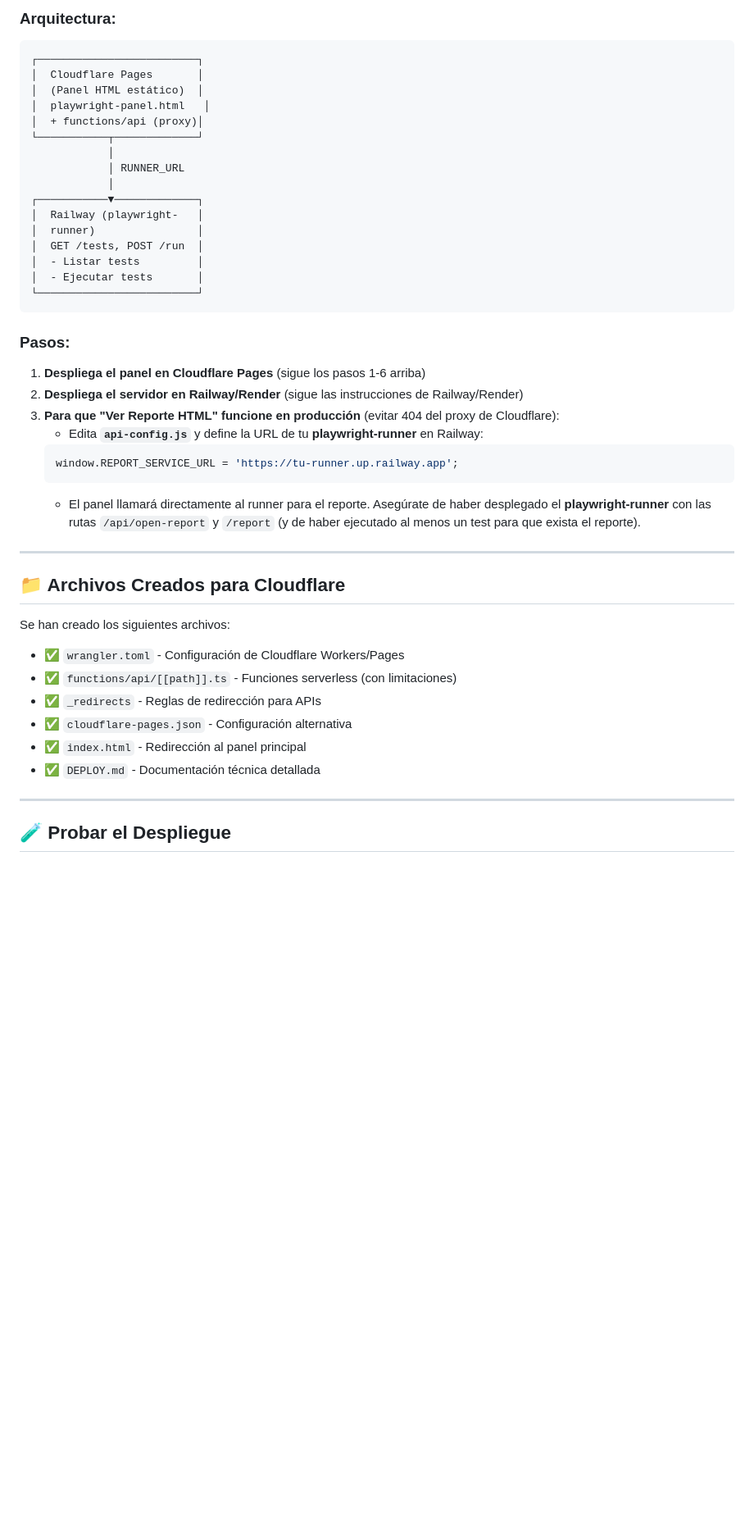
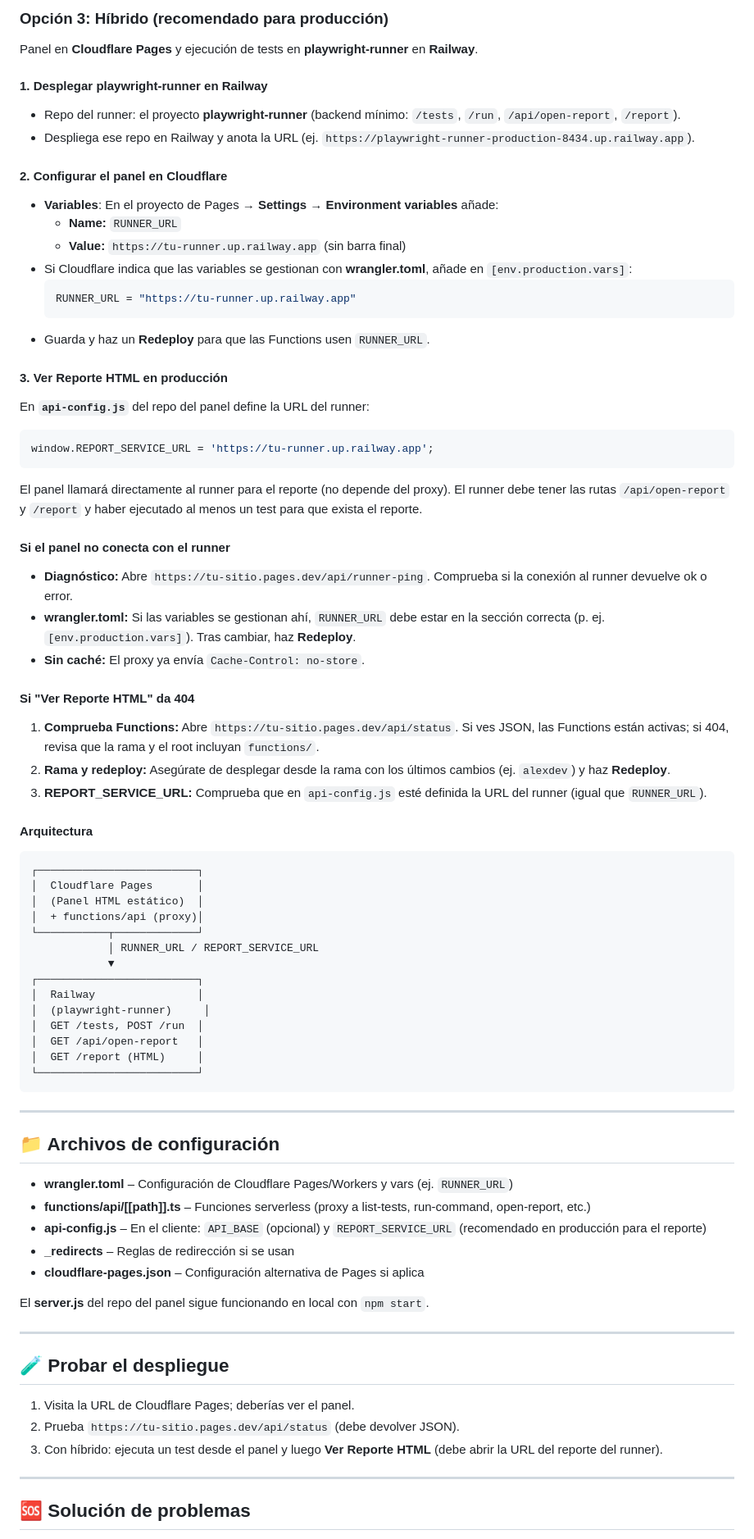
Before and after one commit to Jhon202211/qapanel, a Markdown page: GUIA_DESPLIEGUE.md, the part around one of its changes. Shown at 82% size. Rendered like a GitHub page; blank space fills up the shorter version.

Commit message:
docs: unificar DEPLOY.md en GUIA_DESPLIEGUE.md como única guía de despliegue
Co-authored-by: Cursor <cursoragent@cursor.com>

````diff
--- a/GUIA_DESPLIEGUE.md
+++ b/GUIA_DESPLIEGUE.md
@@ -147,50 +108,86 @@ Si necesitas **TODAS** las funcionalidades (ejecutar tests, codegen, etc.), desp
 
-### Arquitectura:
+### Opción 3: Híbrido (recomendado para producción)
+
+Panel en **Cloudflare Pages** y ejecución de tests en **playwright-runner** en **Railway**.
+
+#### 1. Desplegar playwright-runner en Railway
+
+- Repo del runner: el proyecto **playwright-runner** (backend mínimo: `/tests`, `/run`, `/api/open-report`, `/report`).
+- Despliega ese repo en Railway y anota la URL (ej. `https://playwright-runner-production-8434.up.railway.app`).
+
+#### 2. Configurar el panel en Cloudflare
+
+- **Variables**: En el proyecto de Pages → **Settings** → **Environment variables** añade:
+  - **Name:** `RUNNER_URL`
+  - **Value:** `https://tu-runner.up.railway.app` (sin barra final)
+- Si Cloudflare indica que las variables se gestionan con **wrangler.toml**, añade en `[env.production.vars]`:
+  ```ini
+  RUNNER_URL = "https://tu-runner.up.railway.app"
+  ```
+- Guarda y haz un **Redeploy** para que las Functions usen `RUNNER_URL`.
+
+#### 3. Ver Reporte HTML en producción
+
+En **`api-config.js`** del repo del panel define la URL del runner:
+
+```javascript
+window.REPORT_SERVICE_URL = 'https://tu-runner.up.railway.app';
+```
+
+El panel llamará directamente al runner para el reporte (no depende del proxy). El runner debe tener las rutas `/api/open-report` y `/report` y haber ejecutado al menos un test para que exista el reporte.
+
+#### Si el panel no conecta con el runner
+
+- **Diagnóstico:** Abre `https://tu-sitio.pages.dev/api/runner-ping`. Comprueba si la conexión al runner devuelve ok o error.
+- **wrangler.toml:** Si las variables se gestionan ahí, `RUNNER_URL` debe estar en la sección correcta (p. ej. `[env.production.vars]`). Tras cambiar, haz **Redeploy**.
+- **Sin caché:** El proxy ya envía `Cache-Control: no-store`.
+
+#### Si "Ver Reporte HTML" da 404
+
+1. **Comprueba Functions:** Abre `https://tu-sitio.pages.dev/api/status`. Si ves JSON, las Functions están activas; si 404, revisa que la rama y el root incluyan `functions/`.
+2. **Rama y redeploy:** Asegúrate de desplegar desde la rama con los últimos cambios (ej. `alexdev`) y haz **Redeploy**.
+3. **REPORT_SERVICE_URL:** Comprueba que en `api-config.js` esté definida la URL del runner (igual que `RUNNER_URL`).
+
+#### Arquitectura
 
 ```
 ┌─────────────────────────┐
 │  Cloudflare Pages       │
 │  (Panel HTML estático)  │
-│  playwright-panel.html   │
 │  + functions/api (proxy)│
 └───────────┬─────────────┘
-            │
-            │ RUNNER_URL
-            │
-┌───────────▼─────────────┐
-│  Railway (playwright-   │
-│  runner)                │
+            │ RUNNER_URL / REPORT_SERVICE_URL
+            ▼
+┌─────────────────────────┐
+│  Railway                │
+│  (playwright-runner)     │
 │  GET /tests, POST /run  │
-│  - Listar tests         │
-│  - Ejecutar tests       │
+│  GET /api/open-report   │
+│  GET /report (HTML)     │
 └─────────────────────────┘
 ```
 
-### Pasos:
+---
 
-1. **Despliega el panel en Cloudflare Pages** (sigue los pasos 1-6 arriba)
-2. **Despliega el servidor en Railway/Render** (sigue las instrucciones de Railway/Render)
-3. **Para que "Ver Reporte HTML" funcione en producción** (evitar 404 del proxy de Cloudflare):
-   - Edita **`api-config.js`** y define la URL de tu **playwright-runner** en Railway:
-   ```javascript
-   window.REPORT_SERVICE_URL = 'https://tu-runner.up.railway.app';
-   ```
-   - El panel llamará directamente al runner para el reporte. Asegúrate de haber desplegado el **playwright-runner** con las rutas `/api/open-report` y `/report` (y de haber ejecutado al menos un test para que exista el reporte).
+## 📁 Archivos de configuración
+
+- **wrangler.toml** – Configuración de Cloudflare Pages/Workers y vars (ej. `RUNNER_URL`)
+- **functions/api/[[path]].ts** – Funciones serverless (proxy a list-tests, run-command, open-report, etc.)
+- **api-config.js** – En el cliente: `API_BASE` (opcional) y `REPORT_SERVICE_URL` (recomendado en producción para el reporte)
+- **_redirects** – Reglas de redirección si se usan
+- **cloudflare-pages.json** – Configuración alternativa de Pages si aplica
+
+El **server.js** del repo del panel sigue funcionando en local con `npm start`.
 
 ---
 
-## 📁 Archivos Creados para Cloudflare
+## 🧪 Probar el despliegue
 
-Se han creado los siguientes archivos:
-
-- ✅ `wrangler.toml` - Configuración de Cloudflare Workers/Pages
-- ✅ `functions/api/[[path]].ts` - Funciones serverless (con limitaciones)
-- ✅ `_redirects` - Reglas de redirección para APIs
-- ✅ `cloudflare-pages.json` - Configuración alternativa
-- ✅ `index.html` - Redirección al panel principal
-- ✅ `DEPLOY.md` - Documentación técnica detallada
+1. Visita la URL de Cloudflare Pages; deberías ver el panel.
+2. Prueba `https://tu-sitio.pages.dev/api/status` (debe devolver JSON).
+3. Con híbrido: ejecuta un test desde el panel y luego **Ver Reporte HTML** (debe abrir la URL del reporte del runner).
 
 ---
 
-## 🧪 Probar el Despliegue
+## 🆘 Solución de problemas
 
````
Also changed, not shown: other parts of GUIA_DESPLIEGUE.md (+81 -144 lines), DEPLOY.md (deleted, +0 -91 lines).
